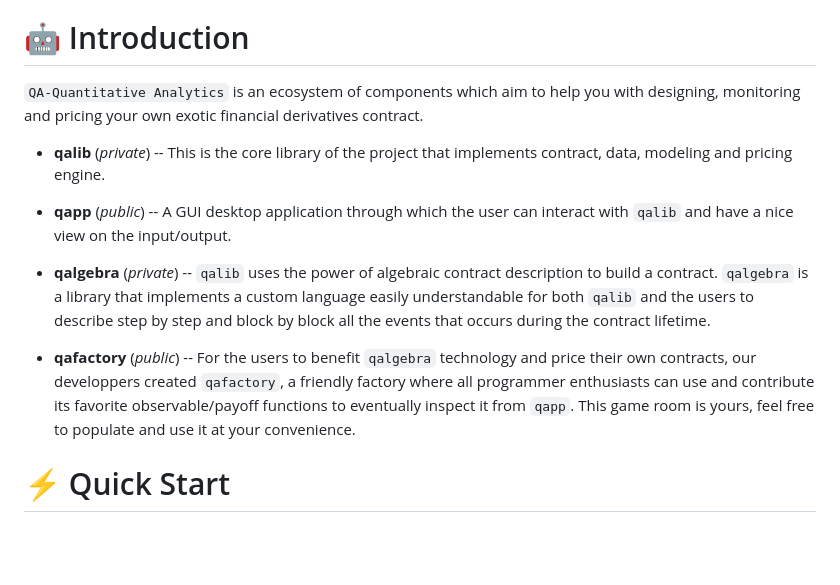
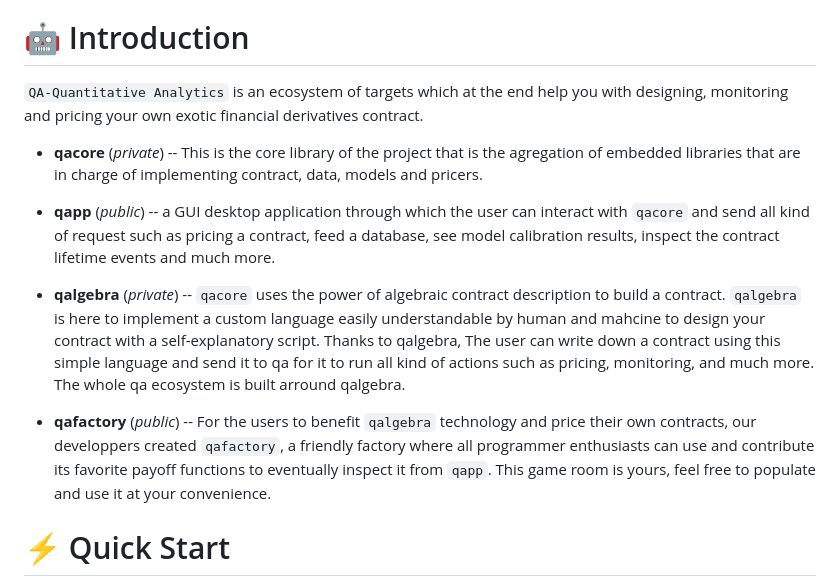
Before and after one commit to matt-charr/qAPP, a Markdown page: README.md, the part around the change. GitHub-like rendering; blank space fills up the shorter version.

```diff
--- a/README.md
+++ b/README.md
@@ -62,15 +62,17 @@
 
 # 🤖 Introduction
 
-`QA-Quantitative Analytics` is an ecosystem of components which aim to help you with designing, monitoring and pricing your own exotic financial derivatives contract.
+`QA-Quantitative Analytics` is an ecosystem of targets which at the end help you with designing, monitoring and pricing your own exotic financial derivatives contract.
 
-- **qalib** (<em>private</em>) -- This is the core library of the project that implements contract, data, modeling and pricing engine.
+- **qacore** (<em>private</em>) -- This is the core library of the project that is the agregation of embedded libraries
+that are in charge of implementing contract, data, models and pricers.
 
-- **qapp** (<em>public</em>) -- A GUI desktop application through which the user can interact with `qalib` and have a nice view on the input/output.
+- **qapp** (<em>public</em>) -- a GUI desktop application through which the user can interact with `qacore` and send all kind of request such as pricing a contract, feed a database, see model calibration results, inspect the contract lifetime events and much more.
 
-- **qalgebra** (<em>private</em>) -- `qalib` uses the power of algebraic contract description to build a contract. `qalgebra` is a library that implements a custom language easily understandable for both `qalib` and the users to describe step by step and block by block all the events that occurs during the contract lifetime.
+- **qalgebra** (<em>private</em>) -- `qacore` uses the power of algebraic contract description to build a contract. `qalgebra` is here to implement a custom
+language easily understandable by human and mahcine to design your contract with a self-explanatory script. Thanks to qalgebra, The user can write down a contract using this simple language and send it to qa for it to run all kind of actions such as pricing, monitoring, and much more. The whole qa ecosystem is built arround qalgebra.
 
-- **qafactory** (<em>public</em>) -- For the users to benefit `qalgebra` technology and price their own contracts, our developpers created `qafactory`, a friendly factory where all programmer enthusiasts can use and contribute its favorite observable/payoff functions to eventually inspect it from `qapp`. This game room is yours, feel free to populate and use it at your convenience.
+- **qafactory** (<em>public</em>) -- For the users to benefit `qalgebra` technology and price their own contracts, our developpers created `qafactory`, a friendly factory where all programmer enthusiasts can use and contribute its favorite payoff functions to eventually inspect it from `qapp`. This game room is yours, feel free to populate and use it at your convenience.
 
 # ⚡️ Quick Start
 
```
